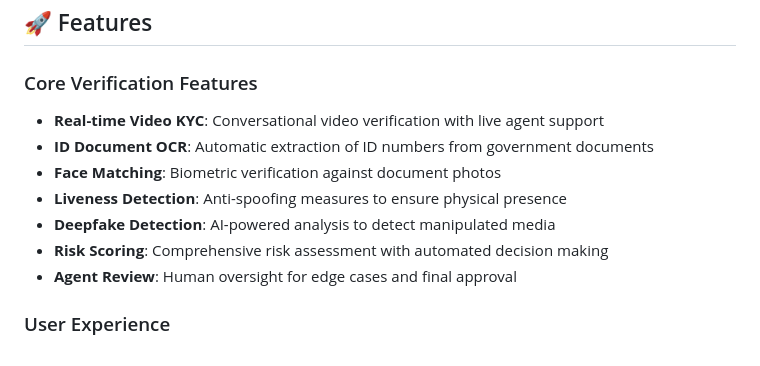
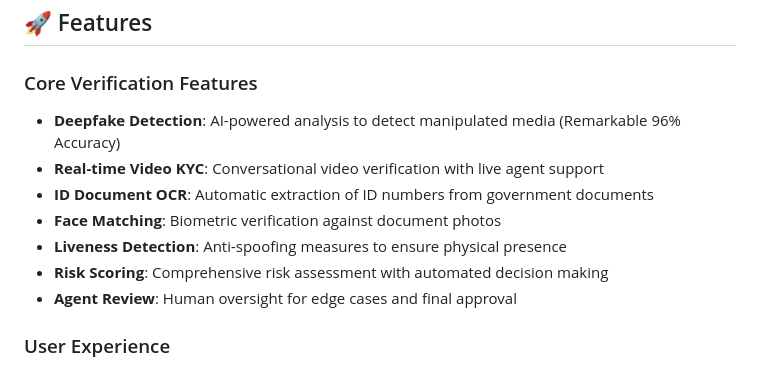
Before and after one commit to Souvikhazra15/SBS, a Markdown page: README.md, the part around the change. Rendered like a GitHub page.

Commit message:
Added Accuracy of Model
Removed duplicate entry for Deepfake Detection in features.

```diff
--- a/README.md
+++ b/README.md
@@ -5,11 +5,11 @@ A comprehensive AI-powered Video-KYC (Know Your Customer) identity verification
 ## 🚀 Features
 
 ### Core Verification Features
+- **Deepfake Detection**: AI-powered analysis to detect manipulated media (Remarkable 96% Accuracy)
 - **Real-time Video KYC**: Conversational video verification with live agent support
 - **ID Document OCR**: Automatic extraction of ID numbers from government documents
 - **Face Matching**: Biometric verification against document photos
 - **Liveness Detection**: Anti-spoofing measures to ensure physical presence
-- **Deepfake Detection**: AI-powered analysis to detect manipulated media
 - **Risk Scoring**: Comprehensive risk assessment with automated decision making
 - **Agent Review**: Human oversight for edge cases and final approval
 
```
